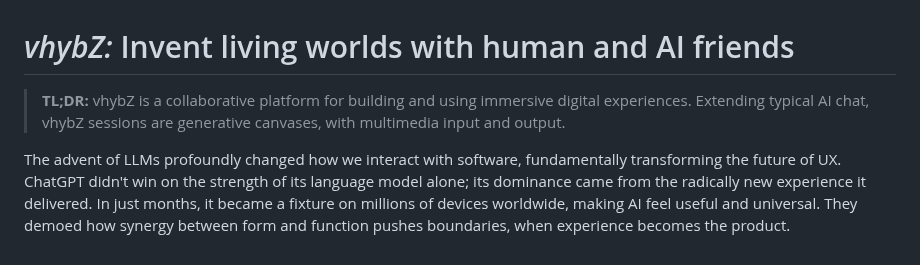
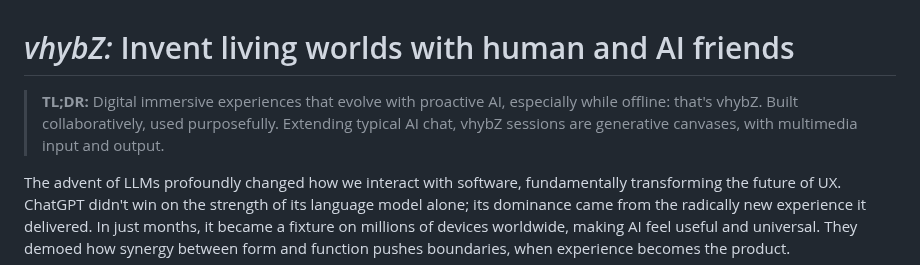
Before and after one commit to vhybzOS/vhybZ, a Markdown page: README.md, the part around the change. Drawn GitHub-style.

Commit message:
Proactivity injected

```diff
--- a/README.md
+++ b/README.md
@@ -1,6 +1,6 @@
 # *vhybZ:* Invent living worlds with human and AI friends
 
-> **TL;DR:** vhybZ is a collaborative platform for building and using immersive digital experiences. Extending typical AI chat, vhybZ sessions are generative canvases, with multimedia input and output.
+> **TL;DR:** Digital immersive experiences that evolve with proactive AI, especially while offline: that's vhybZ. Built collaboratively, used purposefully. Extending typical AI chat, vhybZ sessions are generative canvases, with multimedia input and output.
 
 The advent of LLMs profoundly changed how we interact with software, fundamentally transforming the future of UX. ChatGPT didn't win on the strength of its language model alone; its dominance came from the radically new experience it delivered. In just months, it became a fixture on millions of devices worldwide, making AI feel useful and universal. They demoed how synergy between form and function pushes boundaries, when experience becomes the product.
 
```
